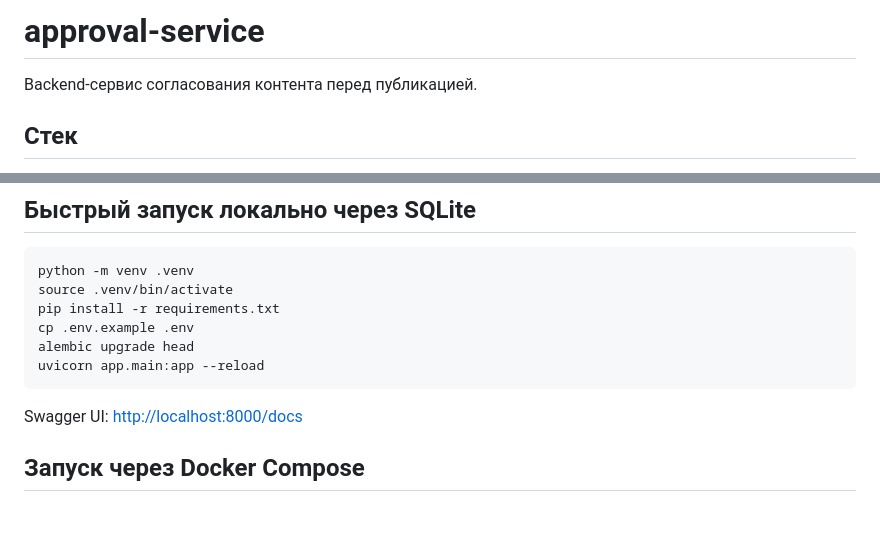
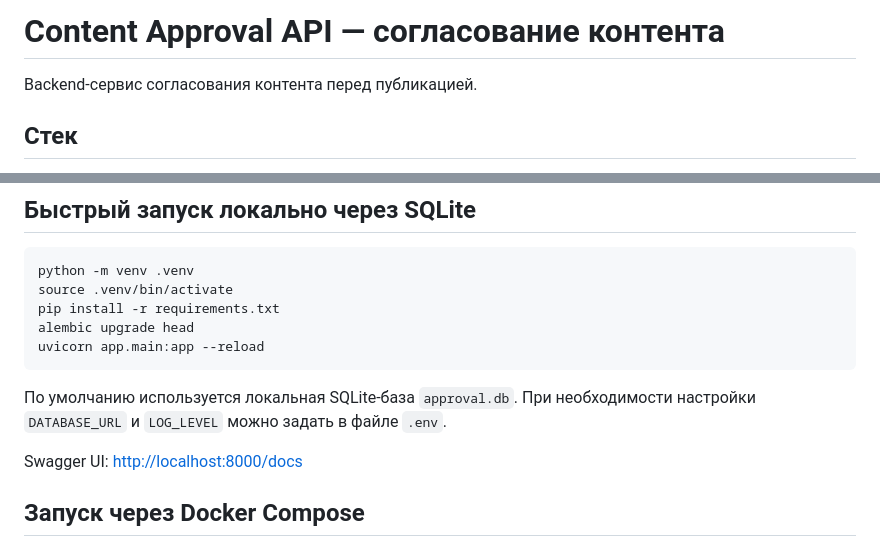
Before and after one commit to memorim/content-approval-api, a Markdown page: README.md, 2 parts joined by grey strips. Rendered like a GitHub page; blank space fills up the shorter version.

Commit message:
docs: clarify project purpose and setup instructions

````diff
--- a/README.md
+++ b/README.md
@@ -1,4 +1,4 @@
-# approval-service
+# Content Approval API — согласование контента
 
 Backend-сервис согласования контента перед публикацией.
 
@@ -17,10 +17,11 @@ Backend-сервис согласования контента перед пуб
 python -m venv .venv
 source .venv/bin/activate
 pip install -r requirements.txt
-cp .env.example .env
 alembic upgrade head
 uvicorn app.main:app --reload
 ```
+
+По умолчанию используется локальная SQLite-база `approval.db`. При необходимости настройки `DATABASE_URL` и `LOG_LEVEL` можно задать в файле `.env`.
 
 Swagger UI: <http://localhost:8000/docs>
 
````
